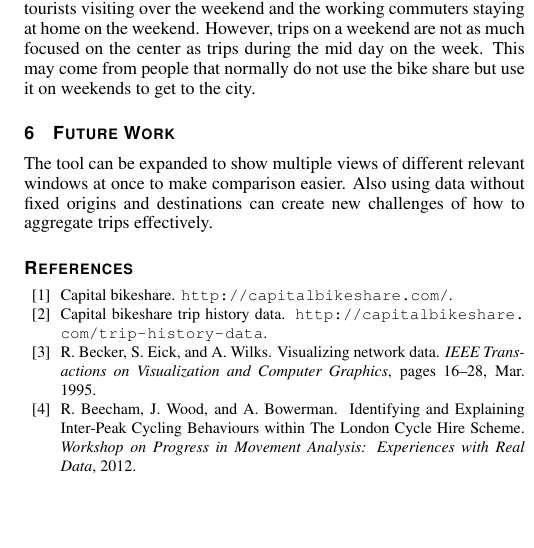
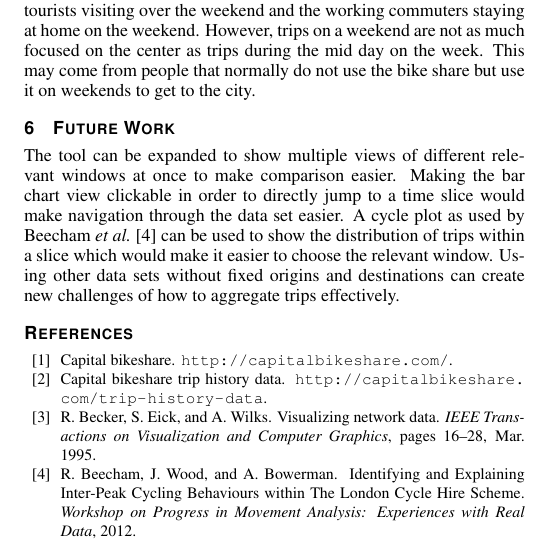
Before and after one commit to JosuaKrause/Trails, a LaTeX document (docs/main.tex, which reads docs/sections/results.tex): part of one column of page 3 of 3, cut so that both start at the same text, the shorter picture padded with empty space. Compiled offline with pdfLaTeX.

Commit message:
expanded future work

```diff
--- a/docs/sections/results.tex
+++ b/docs/sections/results.tex
@@ -50,6 +50,11 @@ weekends to get to the city.
 \section{Future Work}
 The tool can be expanded to show multiple views of different
 relevant windows at once to make comparison easier.
-Also using data without fixed origins and destinations
+Making the bar chart view clickable in order to directly jump to
+a time slice would make navigation through the data set easier.
+A cycle plot as used by Beecham~\etal\cite{Beecham2012}
+can be used to show the distribution of trips within a slice
+which would make it easier to choose the relevant window.
+Using other data sets without fixed origins and destinations
 can create new challenges of how to aggregate trips
 effectively.
```
